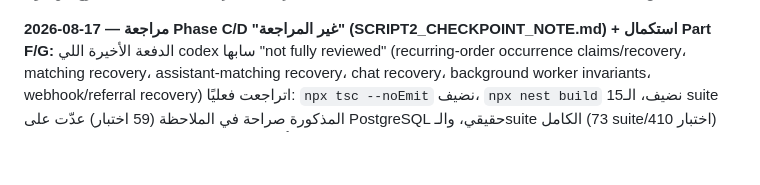
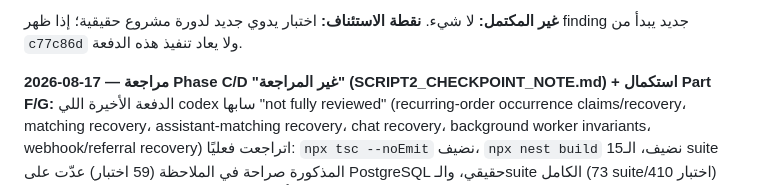
Before and after one commit to youssefelsane-hash/portalSp, a Markdown page: docs/15-script-2-security-release-hardening.md, the part around one of its changes. Drawn GitHub-style; blank space fills up the shorter version.

Commit message:
docs(script2): checkpoint project workflow regression fix

```diff
--- a/docs/15-script-2-security-release-hardening.md
+++ b/docs/15-script-2-security-release-hardening.md
@@ -29,3 +43,5 @@ Release Gate أدناه مغلق بالفعل.
+**غير المكتمل:** لا شيء. **نقطة الاستئناف:** اختبار يدوي جديد لدورة مشروع حقيقية؛ إذا ظهر finding
+جديد يبدأ من `c77c86d` ولا يعاد تنفيذ هذه الدفعة.
 
 **2026-08-17 — مراجعة Phase C/D "غير المراجعة" (SCRIPT2_CHECKPOINT_NOTE.md) + استكمال Part F/G:**
 الدفعة الأخيرة اللي codex سابها "not fully reviewed" (recurring-order occurrence claims/recovery،
```
Also changed, not shown: other parts of docs/15-script-2-security-release-hardening.md (+14 -0 lines).
